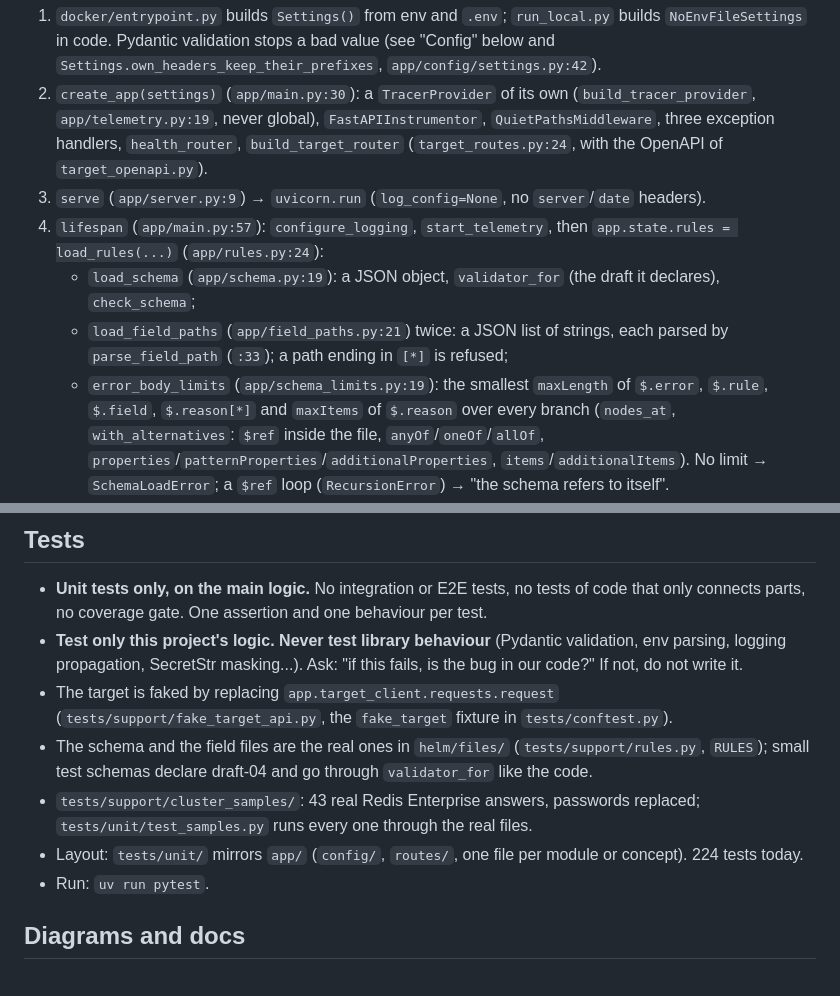
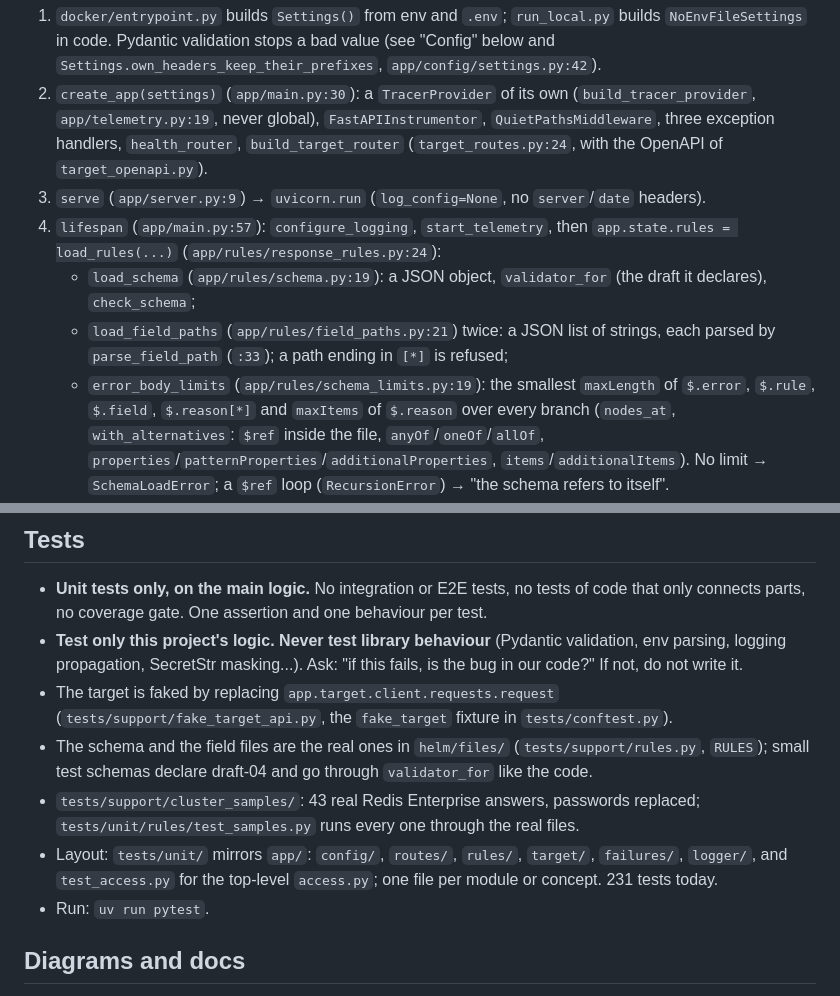
Before and after one commit to EliShteinman/cluster-client, a Markdown page: AGENTS.md, 2 parts joined by grey strips. GitHub-like rendering.

```diff
--- a/AGENTS.md
+++ b/AGENTS.md
@@ -93,11 +93,11 @@ Diagram: `docs/diagrams/startup.drawio.png`.
    `health_router`, `build_target_router` (`target_routes.py:24`, with the OpenAPI of `target_openapi.py`).
 3. `serve` (`app/server.py:9`) → `uvicorn.run` (`log_config=None`, no `server`/`date` headers).
 4. `lifespan` (`app/main.py:57`): `configure_logging`, `start_telemetry`, then
-   `app.state.rules = load_rules(...)` (`app/rules.py:24`):
-   - `load_schema` (`app/schema.py:19`): a JSON object, `validator_for` (the draft it declares), `check_schema`;
-   - `load_field_paths` (`app/field_paths.py:21`) twice: a JSON list of strings, each parsed by `parse_field_path`
+   `app.state.rules = load_rules(...)` (`app/rules/response_rules.py:24`):
+   - `load_schema` (`app/rules/schema.py:19`): a JSON object, `validator_for` (the draft it declares), `check_schema`;
+   - `load_field_paths` (`app/rules/field_paths.py:21`) twice: a JSON list of strings, each parsed by `parse_field_path`
      (`:33`); a path ending in `[*]` is refused;
-   - `error_body_limits` (`app/schema_limits.py:19`): the smallest `maxLength` of `$.error`, `$.rule`, `$.field`,
+   - `error_body_limits` (`app/rules/schema_limits.py:19`): the smallest `maxLength` of `$.error`, `$.rule`, `$.field`,
      `$.reason[*]` and `maxItems` of `$.reason` over every branch (`nodes_at`, `with_alternatives`: `$ref` inside
      the file, `anyOf`/`oneOf`/`allOf`, `properties`/`patternProperties`/`additionalProperties`,
      `items`/`additionalItems`). No limit → `SchemaLoadError`; a `$ref` loop (`RecursionError`) → "the schema refers
@@ -318,13 +318,14 @@ Keep every one of these. Do not "fix" them without the owner.
   coverage gate. One assertion and one behaviour per test.
 - **Test only this project's logic. Never test library behaviour** (Pydantic validation, env parsing, logging
   propagation, SecretStr masking...). Ask: "if this fails, is the bug in our code?" If not, do not write it.
-- The target is faked by replacing `app.target_client.requests.request` (`tests/support/fake_target_api.py`, the
+- The target is faked by replacing `app.target.client.requests.request` (`tests/support/fake_target_api.py`, the
   `fake_target` fixture in `tests/conftest.py`).
 - The schema and the field files are the real ones in `helm/files/` (`tests/support/rules.py`, `RULES`); small test
   schemas declare draft-04 and go through `validator_for` like the code.
-- `tests/support/cluster_samples/`: 43 real Redis Enterprise answers, passwords replaced; `tests/unit/test_samples.py`
+- `tests/support/cluster_samples/`: 43 real Redis Enterprise answers, passwords replaced; `tests/unit/rules/test_samples.py`
   runs every one through the real files.
-- Layout: `tests/unit/` mirrors `app/` (`config/`, `routes/`, one file per module or concept). 224 tests today.
+- Layout: `tests/unit/` mirrors `app/`: `config/`, `routes/`, `rules/`, `target/`, `failures/`, `logger/`, and `test_access.py`
+  for the top-level `access.py`; one file per module or concept. 231 tests today.
 - Run: `uv run pytest`.
 
 ## Diagrams and docs
```
Also changed, not shown: other parts of AGENTS.md (+14 -14 lines), docs/architecture.md (+8 -6 lines), docs/diagrams/class-diagram.drawio.png, docs/diagrams/startup.drawio.png, 2 other files.
